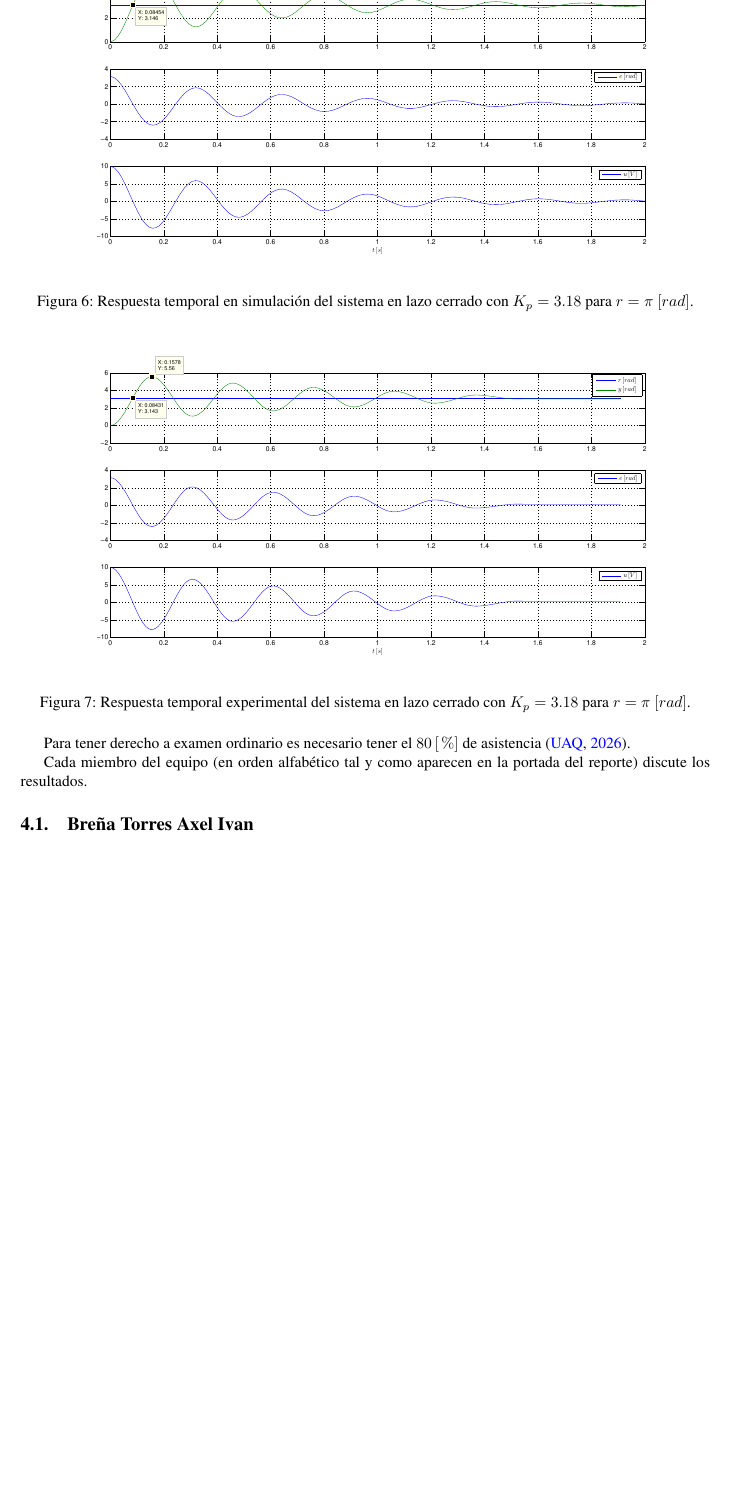
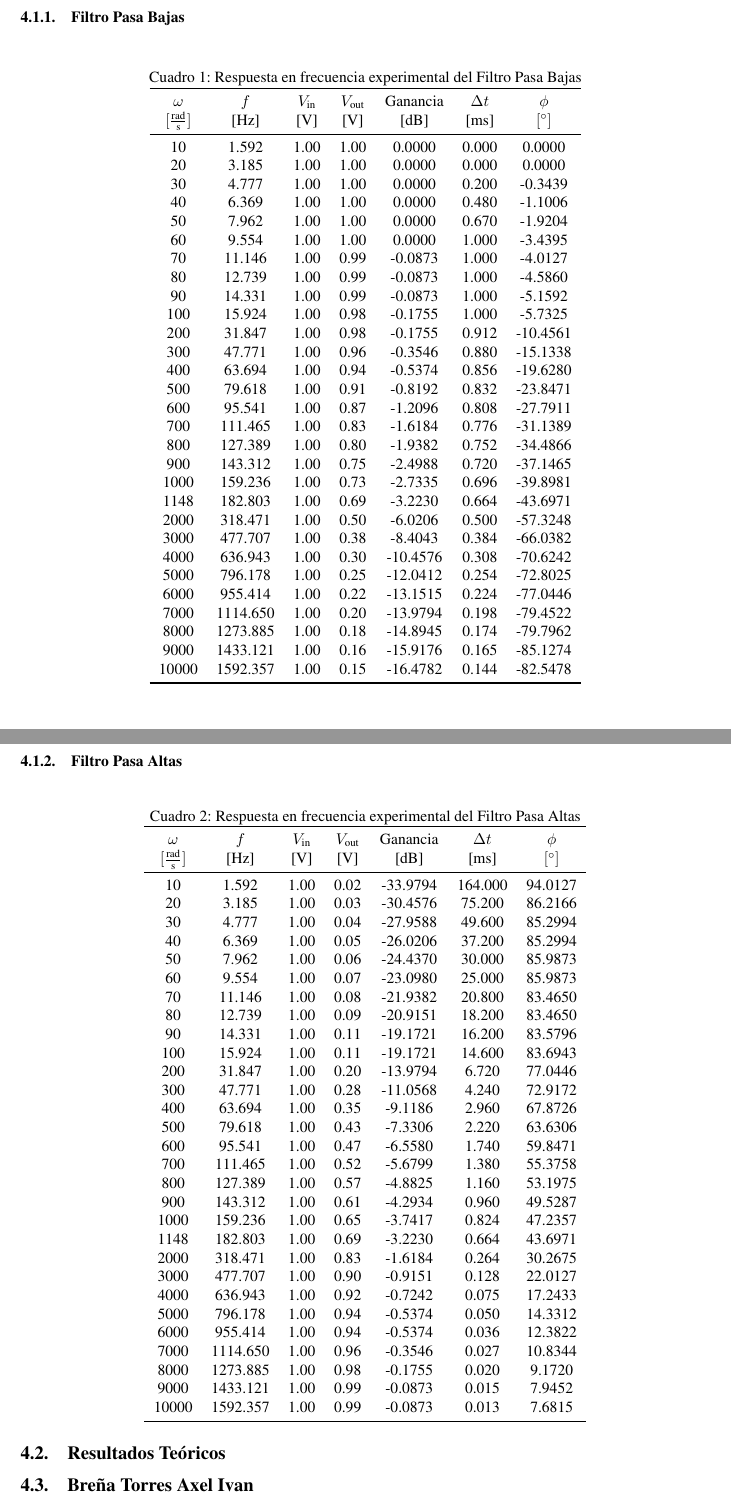
Before and after one commit to calliyereki-web/Control_II, a LaTeX document (Practica01/BaseReporte2026-2/main.tex): part of page 7 of 9 before the commit and two parts of pages 6 and 7 of 9 after it, the two joined at a grey line, cut at the place of the change, the shorter picture padded with empty space. Compiled offline with pdfLaTeX.

Commit message:
Agregacion de tables

```diff
--- a/Practica01/BaseReporte2026-2/main.tex
+++ b/Practica01/BaseReporte2026-2/main.tex
@@ -12,6 +12,7 @@
 \usepackage[letterpaper,top=2cm,bottom=2cm,left=3cm,right=3cm,marginparwidth=1.75cm]{geometry}
 
 % Useful packages
+\usepackage{booktabs}
 \usepackage{amsmath}
 \usepackage{graphicx}
 \usepackage{float}
@@ -285 +291,8 @@ En la Figura \ref{fig:sim} se presenta la respuesta temporal en simulación del
 
+\subsubsection{Filtro Pasa Bajas}
+\begin{table}[H]
+\centering
+\caption{Respuesta en frecuencia experimental del Filtro Pasa Bajas}
+\label{tab:filtro_pasabajas}
+\begin{tabular}{ccccccc}
+	\toprule
@@ -292,3 +299,36 @@ En la Figura \ref{fig:sim} se presenta la respuesta temporal en simulación del
 
-En la Figura \ref{fig:Escudos} se muestran los escudos con escala de $0.3$ (equivalente al $30\ [\%]$ del tamaño del renglón).
+$\omega$ & $f$ & $V_{\text{in}}$ & $V_{\text{out}}$ & Ganancia & $\Delta t$ & $\phi$ \\
+$[\frac{\text{rad}}{\text{s}}]$ & \text{[Hz]} & \text{[V]} & \text{[V]} & \text{[dB]} & \text{[ms]} & $[^\circ]$ \\
+\midrule
+10    & 1.592    & 1.00 & 1.00 &   0.0000 & 0.000 &   0.0000 \\
+20    & 3.185    & 1.00 & 1.00 &   0.0000 & 0.000 &   0.0000 \\
+30    & 4.777    & 1.00 & 1.00 &   0.0000 & 0.200 &  -0.3439 \\
+40    & 6.369    & 1.00 & 1.00 &   0.0000 & 0.480 &  -1.1006 \\
+50    & 7.962    & 1.00 & 1.00 &   0.0000 & 0.670 &  -1.9204 \\
+60    & 9.554    & 1.00 & 1.00 &   0.0000 & 1.000 &  -3.4395 \\
+70    & 11.146   & 1.00 & 0.99 &  -0.0873 & 1.000 &  -4.0127 \\
+80    & 12.739   & 1.00 & 0.99 &  -0.0873 & 1.000 &  -4.5860 \\
+90    & 14.331   & 1.00 & 0.99 &  -0.0873 & 1.000 &  -5.1592 \\
+100   & 15.924   & 1.00 & 0.98 &  -0.1755 & 1.000 &  -5.7325 \\
+200   & 31.847   & 1.00 & 0.98 &  -0.1755 & 0.912 & -10.4561 \\
+300   & 47.771   & 1.00 & 0.96 &  -0.3546 & 0.880 & -15.1338 \\
+400   & 63.694   & 1.00 & 0.94 &  -0.5374 & 0.856 & -19.6280 \\
+500   & 79.618   & 1.00 & 0.91 &  -0.8192 & 0.832 & -23.8471 \\
+600   & 95.541   & 1.00 & 0.87 &  -1.2096 & 0.808 & -27.7911 \\
+700   & 111.465  & 1.00 & 0.83 &  -1.6184 & 0.776 & -31.1389 \\
+800   & 127.389  & 1.00 & 0.80 &  -1.9382 & 0.752 & -34.4866 \\
+900   & 143.312  & 1.00 & 0.75 &  -2.4988 & 0.720 & -37.1465 \\
+1000  & 159.236  & 1.00 & 0.73 &  -2.7335 & 0.696 & -39.8981 \\
+1148  & 182.803  & 1.00 & 0.69 &  -3.2230 & 0.664 & -43.6971 \\
+2000  & 318.471  & 1.00 & 0.50 &  -6.0206 & 0.500 & -57.3248 \\
+3000  & 477.707  & 1.00 & 0.38 &  -8.4043 & 0.384 & -66.0382 \\
+4000  & 636.943  & 1.00 & 0.30 & -10.4576 & 0.308 & -70.6242 \\
+5000  & 796.178  & 1.00 & 0.25 & -12.0412 & 0.254 & -72.8025 \\
+6000  & 955.414  & 1.00 & 0.22 & -13.1515 & 0.224 & -77.0446 \\
+7000  & 1114.650 & 1.00 & 0.20 & -13.9794 & 0.198 & -79.4522 \\
+8000  & 1273.885 & 1.00 & 0.18 & -14.8945 & 0.174 & -79.7962 \\
+9000  & 1433.121 & 1.00 & 0.16 & -15.9176 & 0.165 & -85.1274 \\
+10000 & 1592.357 & 1.00 & 0.15 & -16.4782 & 0.144 & -82.5478 \\
 
+\bottomrule
+\end{tabular}
@@ -308,23 +338,49 @@ Para que las gráficas de simulación en simulink tengan el mismo formato que la
-	\label{fig:diagsim}
-\end{figure}
+\subsubsection{Filtro Pasa Altas}
 
-\begin{figure}[H]
-	\centering
-		\includegraphics[width=1.0\textwidth]{img/sim.eps}
-	\caption{Respuesta temporal en simulación del sistema en lazo cerrado con $K_p=3.18$ para $r=\pi\ [rad]$.}
-	\label{fig:sim}
-\end{figure}
+\begin{table}[H]
+\centering
+\caption{Respuesta en frecuencia experimental del Filtro Pasa Altas}
+\label{tab:filtro_pasaaltas}
+\begin{tabular}{ccccccc}
+    \toprule
+\(\omega\) & \(f\) & \(V_{\text{in}}\) & \(V_{\text{out}}\) & Ganancia & \(\Delta t\) & \(\phi\) \\
+\([\frac{\text{rad}}{\text{s}}]\) & \text{[Hz]} & \text{[V]} & \text{[V]} & \text{[dB]} & \text{[ms]} & \([^\circ]\) \\
+\midrule
+10    &    1.592 & 1.00 & 0.02 & -33.9794 & 164.000 & 94.0127 \\
+20    &    3.185 & 1.00 & 0.03 & -30.4576 &  75.200 & 86.2166 \\
+30    &    4.777 & 1.00 & 0.04 & -27.9588 &  49.600 & 85.2994 \\
+40    &    6.369 & 1.00 & 0.05 & -26.0206 &  37.200 & 85.2994 \\
+50    &    7.962 & 1.00 & 0.06 & -24.4370 &  30.000 & 85.9873 \\
+60    &    9.554 & 1.00 & 0.07 & -23.0980 &  25.000 & 85.9873 \\
+70    &   11.146 & 1.00 & 0.08 & -21.9382 &  20.800 & 83.4650 \\
+80    &   12.739 & 1.00 & 0.09 & -20.9151 &  18.200 & 83.4650 \\
+90    &   14.331 & 1.00 & 0.11 & -19.1721 &  16.200 & 83.5796 \\
+100   &   15.924 & 1.00 & 0.11 & -19.1721 &  14.600 & 83.6943 \\
+200   &   31.847 & 1.00 & 0.20 & -13.9794 &   6.720 & 77.0446 \\
+300   &   47.771 & 1.00 & 0.28 & -11.0568 &   4.240 & 72.9172 \\
+400   &   63.694 & 1.00 & 0.35 &  -9.1186 &   2.960 & 67.8726 \\
+500   &   79.618 & 1.00 & 0.43 &  -7.3306 &   2.220 & 63.6306 \\
+600   &   95.541 & 1.00 & 0.47 &  -6.5580 &   1.740 & 59.8471 \\
+700   &  111.465 & 1.00 & 0.52 &  -5.6799 &   1.380 & 55.3758 \\
+800   &  127.389 & 1.00 & 0.57 &  -4.8825 &   1.160 & 53.1975 \\
+900   &  143.312 & 1.00 & 0.61 &  -4.2934 &   0.960 & 49.5287 \\
+1000  &  159.236 & 1.00 & 0.65 &  -3.7417 &   0.824 & 47.2357 \\
+1148  &  182.803 & 1.00 & 0.69 &  -3.2230 &   0.664 & 43.6971 \\
+2000  &  318.471 & 1.00 & 0.83 &  -1.6184 &   0.264 & 30.2675 \\
+3000  &  477.707 & 1.00 & 0.90 &  -0.9151 &   0.128 & 22.0127 \\
+4000  &  636.943 & 1.00 & 0.92 &  -0.7242 &   0.075 & 17.2433 \\
+5000  &  796.178 & 1.00 & 0.94 &  -0.5374 &   0.050 & 14.3312 \\
+6000  &  955.414 & 1.00 & 0.94 &  -0.5374 &   0.036 & 12.3822 \\
+7000  & 1114.650 & 1.00 & 0.96 &  -0.3546 &   0.027 & 10.8344 \\
+8000  & 1273.885 & 1.00 & 0.98 &  -0.1755 &   0.020 &  9.1720 \\
+9000  & 1433.121 & 1.00 & 0.99 &  -0.0873 &   0.015 &  7.9452 \\
+10000 & 1592.357 & 1.00 & 0.99 &  -0.0873 &   0.013 &  7.6815 \\
+\bottomrule
+\end{tabular}
+\end{table}
 
-\begin{figure}[H]
-	\centering
-		\includegraphics[width=1.0\textwidth]{img/exp.eps}
-	\caption{Respuesta temporal experimental del sistema en lazo cerrado con $K_p=3.18$ para $r=\pi\ [rad]$.}
-	\label{fig:exp}
-\end{figure}
 
-Para tener derecho a examen ordinario es necesario tener el $80\left[\%\right]$ de asistencia \citep{urlREUAQ2026}.
-
-Cada miembro del equipo (en orden alfabético tal y como aparecen en la portada del reporte) discute los resultados.
+\subsection{Resultados Teóricos}
 
 \subsection{\EstudianteA}
 En la Figura...
```
Also changed, not shown: Practica01/BaseReporte2026-2/main.bbl, Practica01/BaseReporte2026-2/main.pdf, Practica01/BaseReporte2026-2/main.tex (30 more changed lines), 10 other files.
